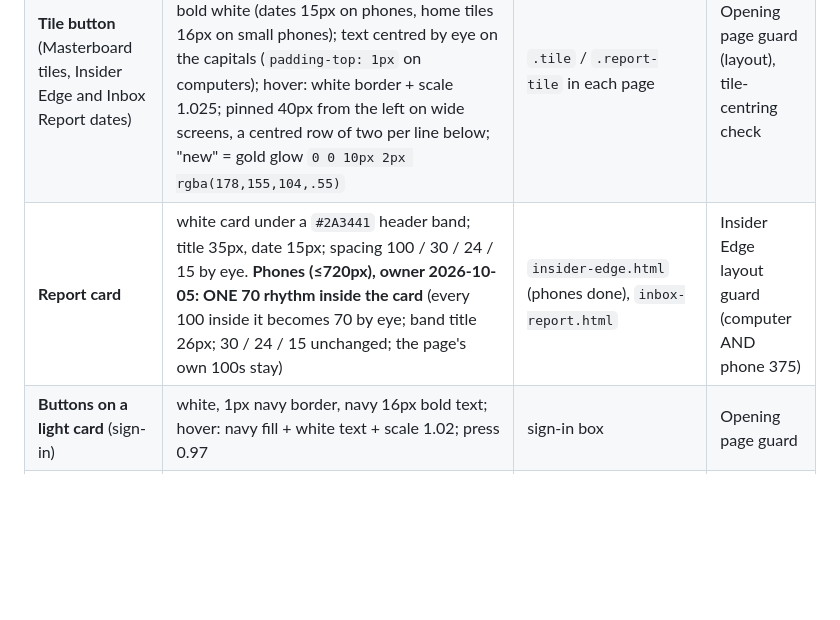
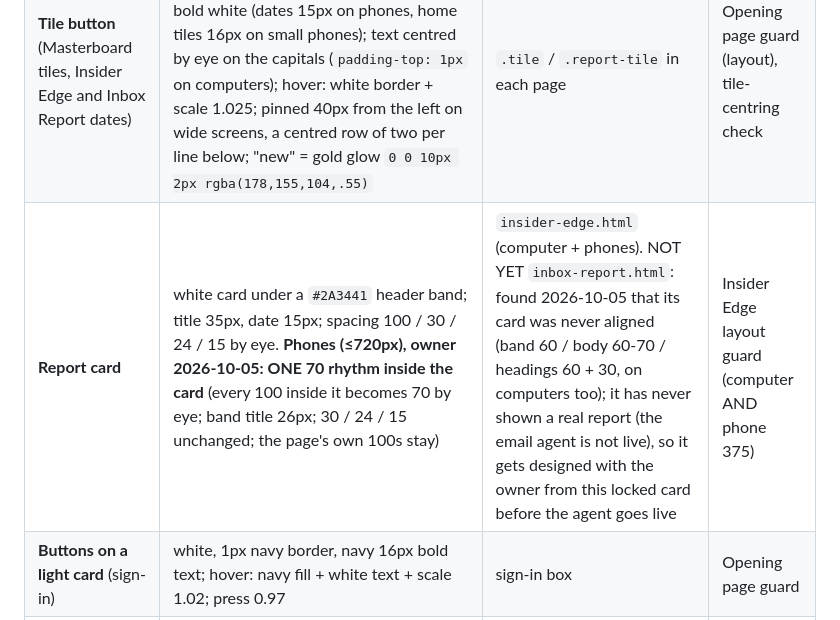
Before and after one commit to Jiri76/primelevel-masterboard, a Markdown page: DESIGN-SYSTEM.md, the part around the change. Drawn GitHub-style; blank space fills up the shorter version.

Commit message:
Design catalogue: Inbox Report card is not yet aligned (found, flagged)
Co-Authored-By: Claude Opus 5.5 <noreply@anthropic.com>

```diff
--- a/DESIGN-SYSTEM.md
+++ b/DESIGN-SYSTEM.md
@@ -38,7 +38,7 @@ fix the page; never the standard. Detailed standards for some items live in thei
 | **Sign out** | "Sign out", Montserrat 20px bold gold, no underline; top-right corner 40 / 40 by eye (phones 20 / 20); pops to 1.05 on hover, 0.97 on press; shown to the signed-in owner ONLY; signs out everywhere and wipes everything private | drawn by `door.js` (never written into a page) | Opening page guard |
 | **Back arrow** (owner, 2026-10-03: "whatever is on the right-hand side needs to look the same as the left-hand side") | Sign out's MIRROR in the top-LEFT corner, identical in everything but the words: a gold "←" (a "<" head and a shaft), as long as the letters "Sign out" (88px), as tall as their letters (16px: it sits exactly on Sign out's line, top of the letters → baseline), lines 3.2px like the bold letters; 40 / 40 by eye (phones 20 / 20); pops 1.05 on hover, 0.97 on press, 0.15s; gold focus ring; invisible 14px tap margin (tap area 116 × 44). ALWAYS leads to the Masterboard, the hub (never "back one page"); the Masterboard is fetched ahead the moment the arrow appears, so the click is instant. On every page EXCEPT the Masterboard home; owner only, like Sign out | drawn by `door.js` (`addBack`; the home passes `frontDoor: true` to `gate`) | Opening page guard (position, line, length, colour, thickness, pop, link) |
 | **Tile button** (Masterboard tiles, Insider Edge and Inbox Report dates) | 200 × 50px, card `#2A3441`, 0.5px border `#3A4453`, 10px corners; Montserrat 18px bold white (dates 15px on phones, home tiles 16px on small phones); text centred by eye on the capitals (`padding-top: 1px` on computers); hover: white border + scale 1.025; pinned 40px from the left on wide screens, a centred row of two per line below; "new" = gold glow `0 0 10px 2px rgba(178,155,104,.55)` | `.tile` / `.report-tile` in each page | Opening page guard (layout), tile-centring check |
-| **Report card** | white card under a `#2A3441` header band; title 35px, date 15px; spacing 100 / 30 / 24 / 15 by eye. **Phones (≤720px), owner 2026-10-05: ONE 70 rhythm inside the card** (every 100 inside it becomes 70 by eye; band title 26px; 30 / 24 / 15 unchanged; the page's own 100s stay) | `insider-edge.html` (phones done), `inbox-report.html` | Insider Edge layout guard (computer AND phone 375) |
+| **Report card** | white card under a `#2A3441` header band; title 35px, date 15px; spacing 100 / 30 / 24 / 15 by eye. **Phones (≤720px), owner 2026-10-05: ONE 70 rhythm inside the card** (every 100 inside it becomes 70 by eye; band title 26px; 30 / 24 / 15 unchanged; the page's own 100s stay) | `insider-edge.html` (computer + phones). NOT YET `inbox-report.html`: found 2026-10-05 that its card was never aligned (band 60 / body 60-70 / headings 60 + 30, on computers too); it has never shown a real report (the email agent is not live), so it gets designed with the owner from this locked card before the agent goes live | Insider Edge layout guard (computer AND phone 375) |
 | **Buttons on a light card** (sign-in) | white, 1px navy border, navy 16px bold text; hover: navy fill + white text + scale 1.02; press 0.97 | sign-in box | Opening page guard |
 | **Motion** | gentle pops only: tiles 1.025, buttons on a light card 1.02, small round buttons 1.03, a single word (Sign out) and the back arrow 1.05; presses dip to 0.97; transitions 0.1–0.15s; none when the device asks for less motion | each item | per item |
 | **Focus** (keyboard / typing) | navy on light surfaces (the field's border thickens 1 → 2px; buttons get a 2px navy ring); gold on the navy page | each item | Opening page guard (sign-in field) |
```
